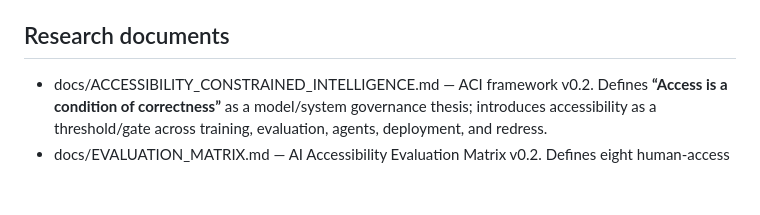
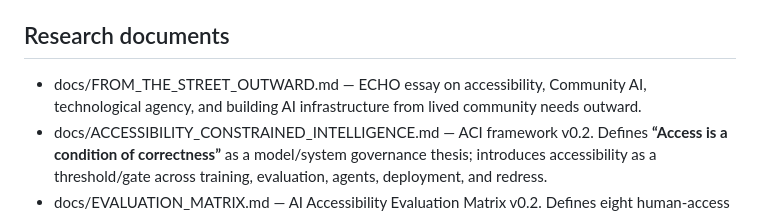
Before and after one commit to ukadike/Echo, a Markdown page: INDEX.md, the part around the change. Rendered like a GitHub page; blank space fills up the shorter version.

Commit message:
Index new ECHO essay

```diff
--- a/INDEX.md
+++ b/INDEX.md
@@ -14,6 +14,7 @@ Sitemap of the ECHO repository, Small Systems Lab's AI-governance branch.
 
 ## Research documents
 
+- docs/FROM_THE_STREET_OUTWARD.md — ECHO essay on accessibility, Community AI, technological agency, and building AI infrastructure from lived community needs outward.
 - docs/ACCESSIBILITY_CONSTRAINED_INTELLIGENCE.md — ACI framework v0.2. Defines **“Access is a condition of correctness”** as a model/system governance thesis; introduces accessibility as a threshold/gate across training, evaluation, agents, deployment, and redress.
 - docs/EVALUATION_MATRIX.md — AI Accessibility Evaluation Matrix v0.2. Defines eight human-access dimensions, a 0–4 scoring model, non-compensable gates, Governance Accessibility system gates, test cases, and evidence-record requirements.
 - docs/GOVERNANCE_ACCESSIBILITY.md — Governance Accessibility v0.1. Extends ECHO to advanced agents and potential AGI with external control-plane requirements for inspectability, traceability, interruption, authority boundaries, durable audit, review, and recovery.
```
